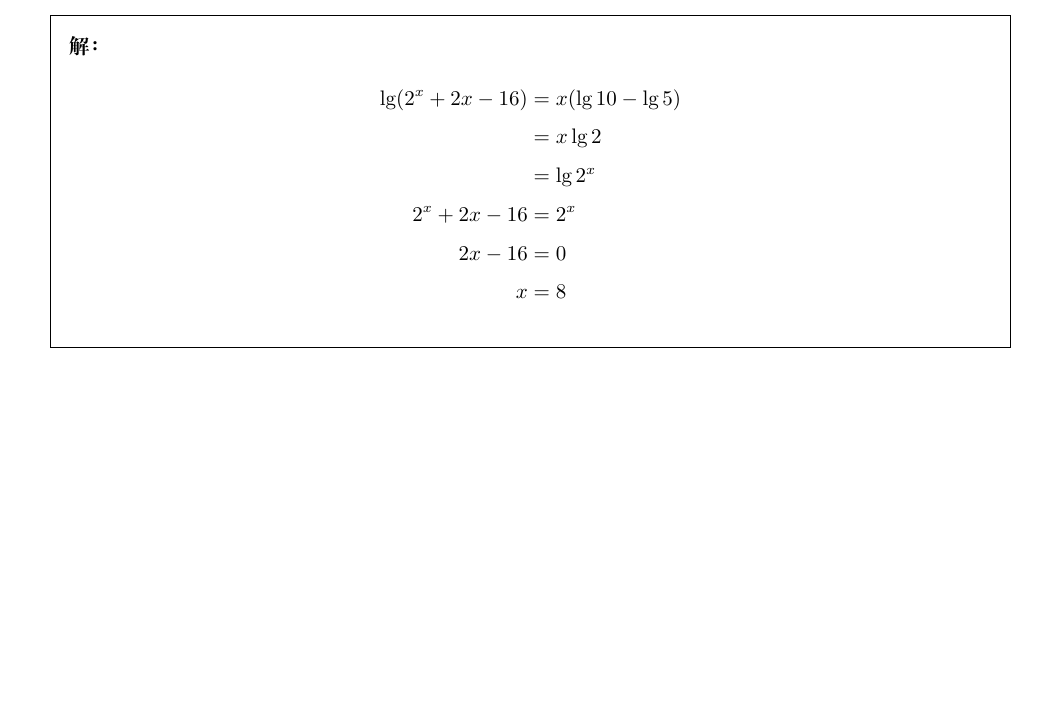
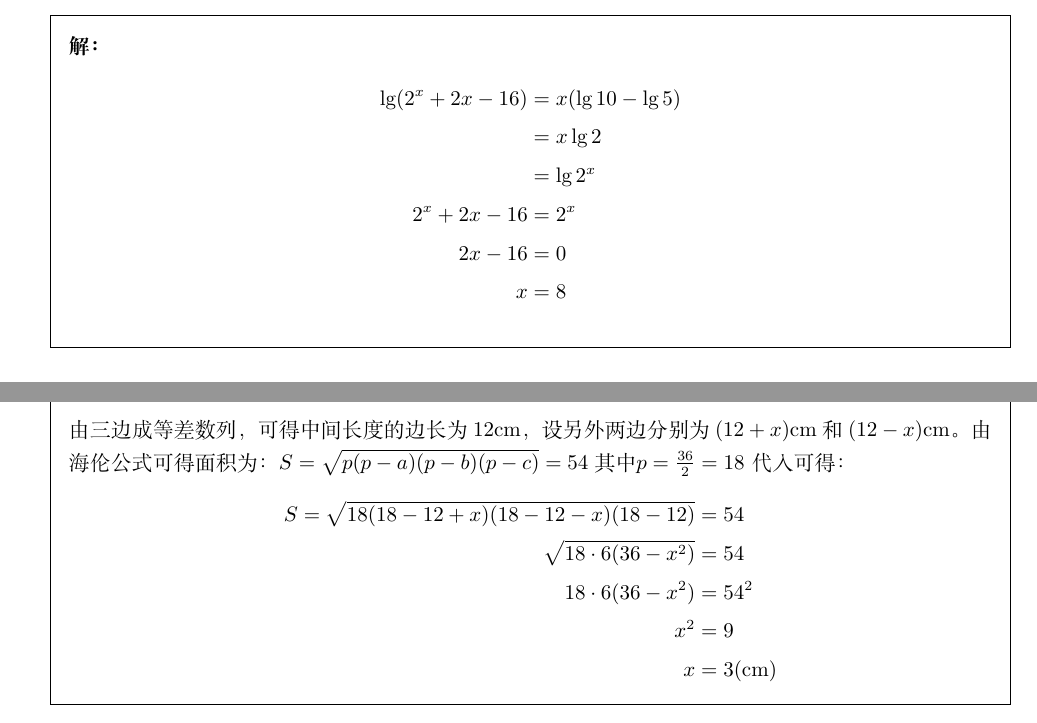
Before and after one commit to daxmate/math, a LaTeX problem sheet (1977heilongjiang/heilongjiang1977.tex): part of page 4 of 4 before the commit and two parts of pages 4 and 5 of 5 after it, the two joined at a grey line, cut so that both start at the same text, the shorter picture padded with empty space. Compiled offline with LuaLaTeX.

Commit message:
2025年01月12日 完成第十题

```diff
--- a/1977heilongjiang/heilongjiang1977.tex
+++ b/1977heilongjiang/heilongjiang1977.tex
@@ -215,6 +215,43 @@
 		\end{align*}
 	\end{solution}
 
+	\question 已知三角形的三边成等差数列，周长为$80$cm，面积为$54$cm$^2$，求三边的长。
+	\begin{solution}
+		% \begin{tikzpicture}[scale=.5,baseline=(current bounding box.north)]
+		% 	\tkzDefPoints{0/0/A, 12/0/B}
+		% 	\tkzDefPoint(75:8){C}
+		% 	\tkzDefLine[orthogonal=through A](C,B) \tkzGetPoint{x}
+		% 	\tkzInterLL(C,B)(A,x) \tkzGetPoint{D}
+
+		% 	\tkzDrawPolygon(A,B,C)
+		% 	\tkzMarkSegment[dim={$12$cm, 16pt, above=6pt}, mark=](C,B)
+		% 	\tkzMarkSegment[dim={$(12+x)$cm, -16pt, above=6pt}, mark=](A,B)
+		% 	\tkzMarkSegment[dim={$(12-x)$cm, 16pt, above=6pt}, sloped, mark=](A,C)
+		% 	\tkzDrawSegment(A,D)
+		% 	\tkzMarkRightAngle(A,D,B)
+		% 	\tkzMarkSegment[dim={$y$cm, 16pt, above=6pt}, sloped, mark=](D,A)
+
+		% 	\tkzLabelPoint[below left](A){$A$}
+		% 	\tkzLabelPoint[right](B){$B$}
+		% 	\tkzLabelPoint[above](C){$C$}
+		% 	\tkzLabelPoint[left](D){$D$}
+		% \end{tikzpicture}
+
+		由三边成等差数列，可得中间长度的边长为$12$cm，设另外两边分别为$(12+x)$cm和$(12-x)$cm。由海伦公式可得面积为：
+		\begin{math}
+			S = \sqrt{p(p-a)(p-b)(p-c)} = 54\; \text{其中} p = \frac{36}{2} = 18
+		\end{math}
+		代入可得：
+		\begin{align*}
+			S = \sqrt{18(18 - 12 + x)(18 - 12 - x)(18 - 12)} & = 54              \\
+			\sqrt{18\cdot 6 (36-x^2)}                        & = 54              \\
+			18\cdot 6 (36- x^2)                              & = 54^2            \\
+			x^2                                              & = 9               \\
+			x                                                & = 3 (\mathrm{cm})
+		\end{align*}
+
+	\end{solution}
+
 \end{questions}
 
 \end{document}
```
